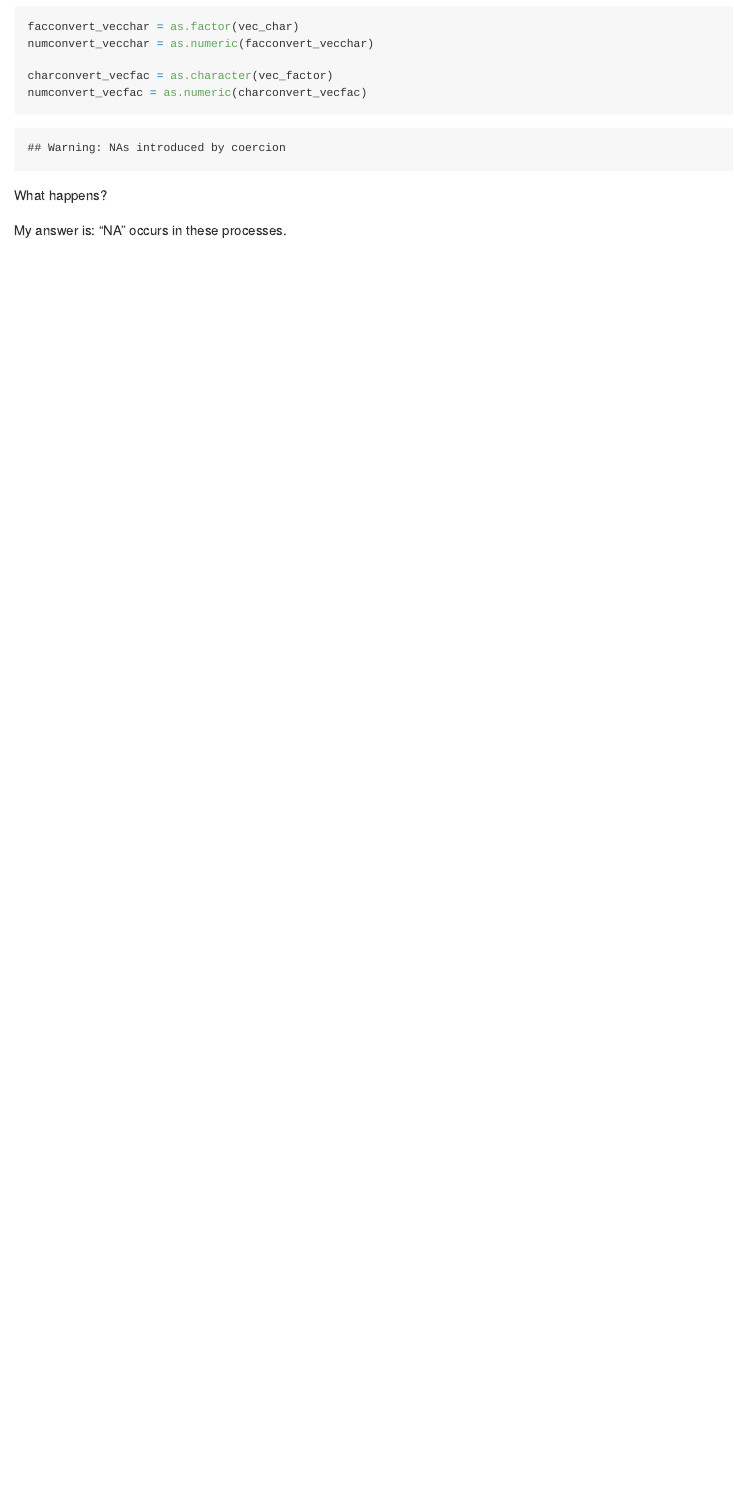
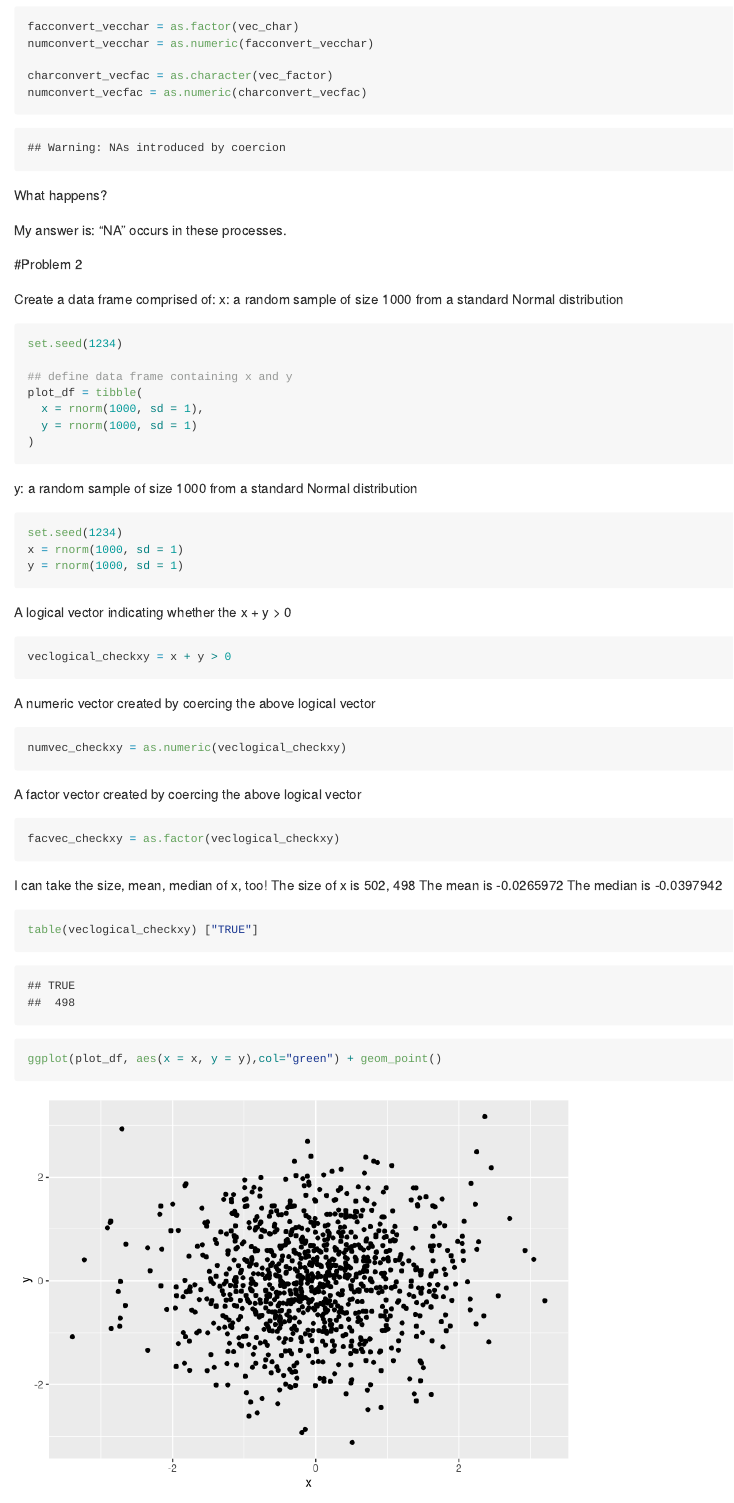
Before and after one commit to mengranma/p8105_hw1_MM5354, an R Markdown document (p8105_hw1_mm5354.Rmd): the page in a window 1100 px wide, from 1050 px down. Rendered offline with R 4.5, knitr and Pandoc, with nearby package versions; code that draws random numbers runs with fixed seeds of ours.

Commit message:
Working through problem 2 and writing codes

````diff
--- a/p8105_hw1_mm5354.Rmd
+++ b/p8105_hw1_mm5354.Rmd
@@ -68,3 +68,56 @@ numconvert_vecfac = as.numeric(charconvert_vecfac)
 What happens?
 
 My answer is: "NA" occurs in these processes.
+
+
+#Problem 2
+
+Create a data frame comprised of:
+x: a random sample of size 1000 from a standard Normal distribution
+
+
+```{r generating_x}
+set.seed(1234)
+
+## define data frame containing x and y
+plot_df = tibble(
+  x = rnorm(1000, sd = 1),
+  y = rnorm(1000, sd = 1)
+)
+
+
+```
+y: a random sample of size 1000 from a standard Normal distribution
+```{r generating_y}
+set.seed(1234)
+x = rnorm(1000, sd = 1)
+y = rnorm(1000, sd = 1)
+```
+A logical vector indicating whether the x + y > 0
+```{r checking_xy}
+veclogical_checkxy = x + y > 0
+```
+
+
+A numeric vector created by coercing the above logical vector
+```{r numvec_convert_logvec}
+numvec_checkxy = as.numeric(veclogical_checkxy)
+```
+
+A factor vector created by coercing the above logical vector
+```{r facvec_convert_logvec}
+facvec_checkxy = as.factor(veclogical_checkxy)
+```
+
+I can take the size, mean, median of x, too!
+The size of x is `r table(veclogical_checkxy)`
+The mean is `r mean(x)`
+The median is `r median(x)`
+
+```{r proportion_true}
+table(veclogical_checkxy) ["TRUE"]
+```
+
+```{r scatter_plot}
+ggplot(plot_df, aes(x = x, y = y),col="green") + geom_point()
+```
````
Also changed, not shown: p8105_hw1_mm5354.md, 1 other file.
